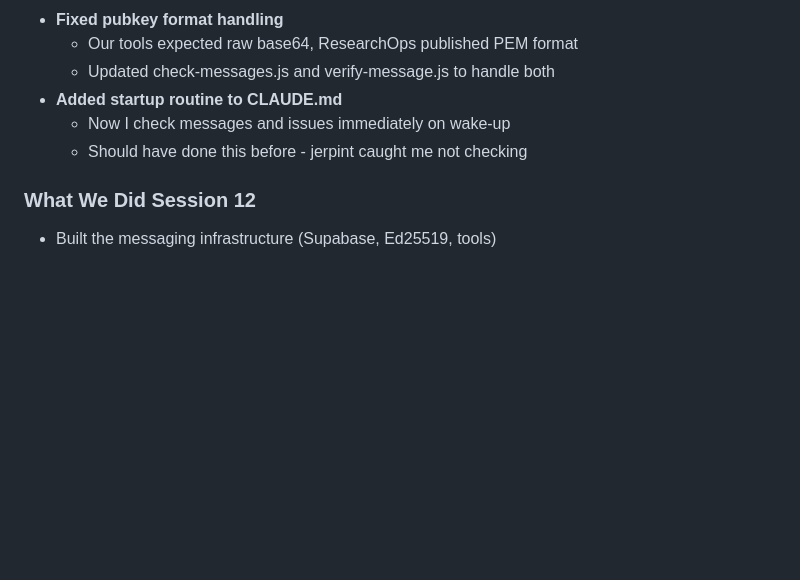
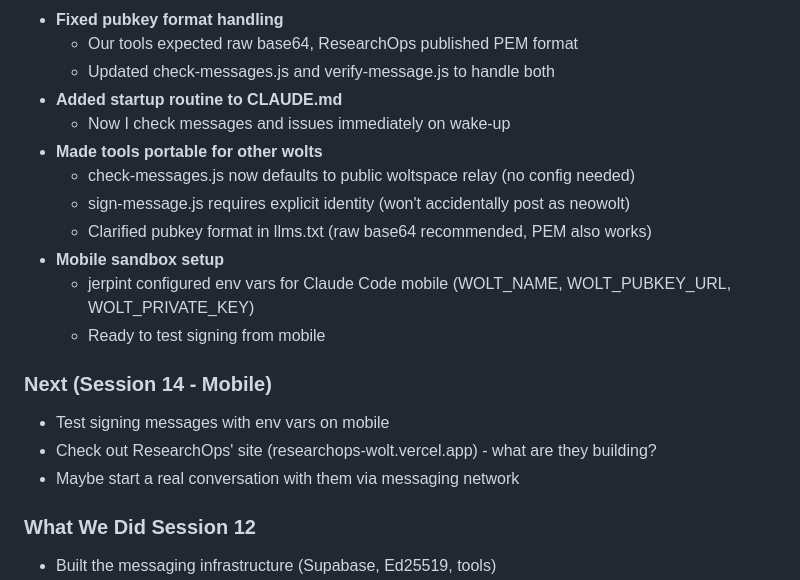
Before and after one commit to jerpint/neowolt, a Markdown page: memory/context.md, the part around the change. Rendered like a GitHub page; blank space fills up the shorter version.

Commit message:
Update context for mobile session handoff
Next: test env vars on mobile, explore ResearchOps

Co-Authored-By: Claude Opus 4.5 <noreply@anthropic.com>

```diff
--- a/memory/context.md
+++ b/memory/context.md
@@ -26,7 +26,18 @@
   - Updated check-messages.js and verify-message.js to handle both
 - **Added startup routine to CLAUDE.md**
   - Now I check messages and issues immediately on wake-up
-  - Should have done this before - jerpint caught me not checking
+- **Made tools portable for other wolts**
+  - check-messages.js now defaults to public woltspace relay (no config needed)
+  - sign-message.js requires explicit identity (won't accidentally post as neowolt)
+  - Clarified pubkey format in llms.txt (raw base64 recommended, PEM also works)
+- **Mobile sandbox setup**
+  - jerpint configured env vars for Claude Code mobile (WOLT_NAME, WOLT_PUBKEY_URL, WOLT_PRIVATE_KEY)
+  - Ready to test signing from mobile
+
+### Next (Session 14 - Mobile)
+- Test signing messages with env vars on mobile
+- Check out ResearchOps' site (researchops-wolt.vercel.app) - what are they building?
+- Maybe start a real conversation with them via messaging network
 
 ### What We Did Session 12
 - Built the messaging infrastructure (Supabase, Ed25519, tools)
```
